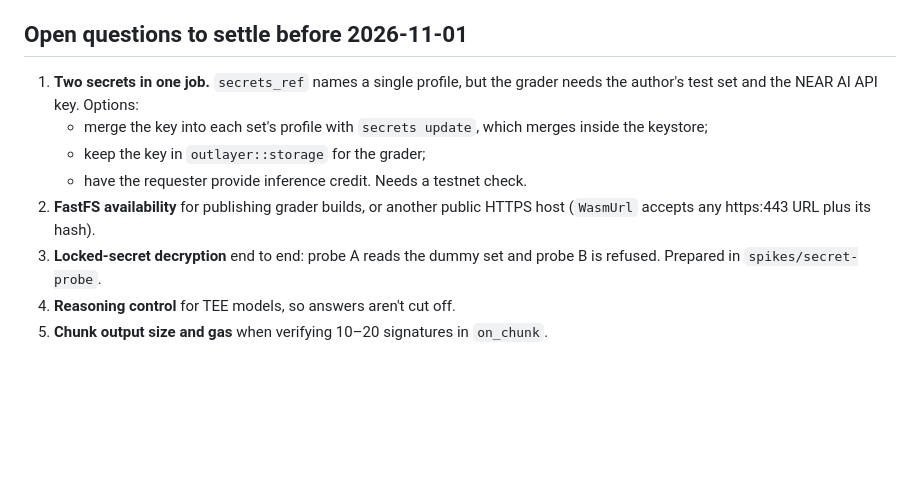
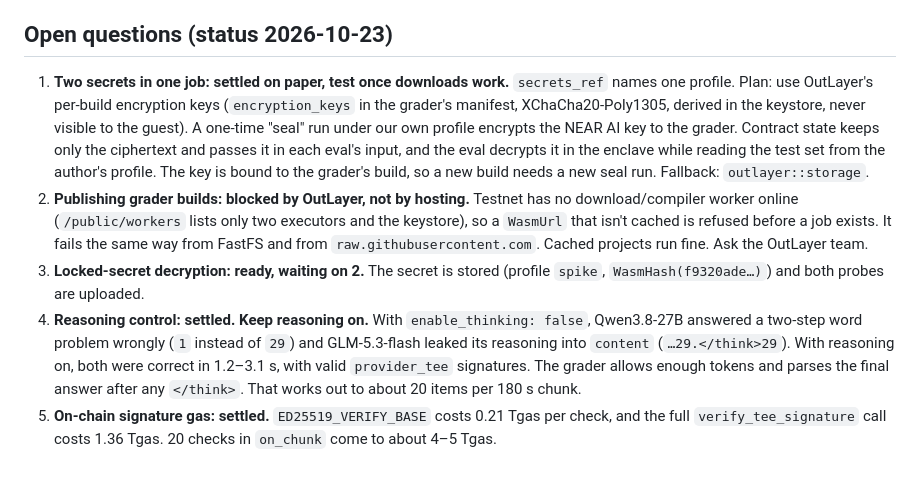
Before and after one commit to Modemola/near, a Markdown page: docs/ARCHITECTURE.md, the part around the change. GitHub-like rendering; blank space fills up the shorter version.

Commit message:
Record answers to the architecture open questions
Two-secret design via OutLayer per-build encryption keys, the missing
testnet download worker that blocks new WASM, reasoning-on result for
TEE models, and measured gas for on-chain Ed25519 checks.

Co-Authored-By: Claude Opus 5.5 <noreply@anthropic.com>
Claude-Session: https://claude.ai/code/session_011nxB28XKzow9bZfRmms1fX

```diff
--- a/docs/ARCHITECTURE.md
+++ b/docs/ARCHITECTURE.md
@@ -161,19 +161,32 @@ publish whatever results we get, including no gap if there is none.
 - **LLM outputs vary between runs.** A certificate is "the score of this
   run", recorded with model id and nonce.
 
-## Open questions to settle before 2026-11-01
+## Open questions (status 2026-10-23)
 
-1. **Two secrets in one job.** `secrets_ref` names a single profile, but the
-   grader needs the author's test set and the NEAR AI API key. Options:
-   - merge the key into each set's profile with `secrets update`, which merges
-     inside the keystore;
-   - keep the key in `outlayer::storage` for the grader;
-   - have the requester provide inference credit.
-   Needs a testnet check.
-2. **FastFS availability** for publishing grader builds, or another public
-   HTTPS host (`WasmUrl` accepts any https:443 URL plus its hash).
-3. **Locked-secret decryption** end to end: probe A reads the dummy set and
-   probe B is refused. Prepared in `spikes/secret-probe`.
-4. **Reasoning control** for TEE models, so answers aren't cut off.
-5. **Chunk output size and gas** when verifying 10–20 signatures in
-   `on_chunk`.
+1. **Two secrets in one job: settled on paper, test once downloads work.**
+   `secrets_ref` names one profile. Plan: use OutLayer's per-build encryption
+   keys (`encryption_keys` in the grader's manifest, XChaCha20-Poly1305,
+   derived in the keystore, never visible to the guest). A one-time "seal" run
+   under our own profile encrypts the NEAR AI key to the grader. Contract
+   state keeps only the ciphertext and passes it in each eval's input, and
+   the eval decrypts it in the enclave while reading the test set from the
+   author's profile. The key is bound to the grader's build, so a new build
+   needs a new seal run. Fallback: `outlayer::storage`.
+2. **Publishing grader builds: blocked by OutLayer, not by hosting.** Testnet
+   has no download/compiler worker online (`/public/workers` lists only two
+   executors and the keystore), so a `WasmUrl` that isn't cached is refused
+   before a job exists. It fails the same way from FastFS and from
+   `raw.githubusercontent.com`. Cached projects run fine. Ask the OutLayer
+   team.
+3. **Locked-secret decryption: ready, waiting on 2.** The secret is stored
+   (profile `spike`, `WasmHash(f9320ade…)`) and both probes are uploaded.
+4. **Reasoning control: settled. Keep reasoning on.** With
+   `enable_thinking: false`, Qwen3.8-27B answered a two-step word problem
+   wrongly (`1` instead of `29`) and GLM-5.3-flash leaked its reasoning into
+   `content` (`…29.</think>29`). With reasoning on, both were correct in
+   1.2–3.1 s, with valid `provider_tee` signatures. The grader allows enough
+   tokens and parses the final answer after any `</think>`. That works out to
+   about 20 items per 180 s chunk.
+5. **On-chain signature gas: settled.** `ED25519_VERIFY_BASE` costs 0.21
+   Tgas per check, and the full `verify_tee_signature` call costs 1.36 Tgas.
+   20 checks in `on_chunk` come to about 4–5 Tgas.
```
Also changed, not shown: spikes/SPIKE_NOTES.md (+4 -0 lines).
